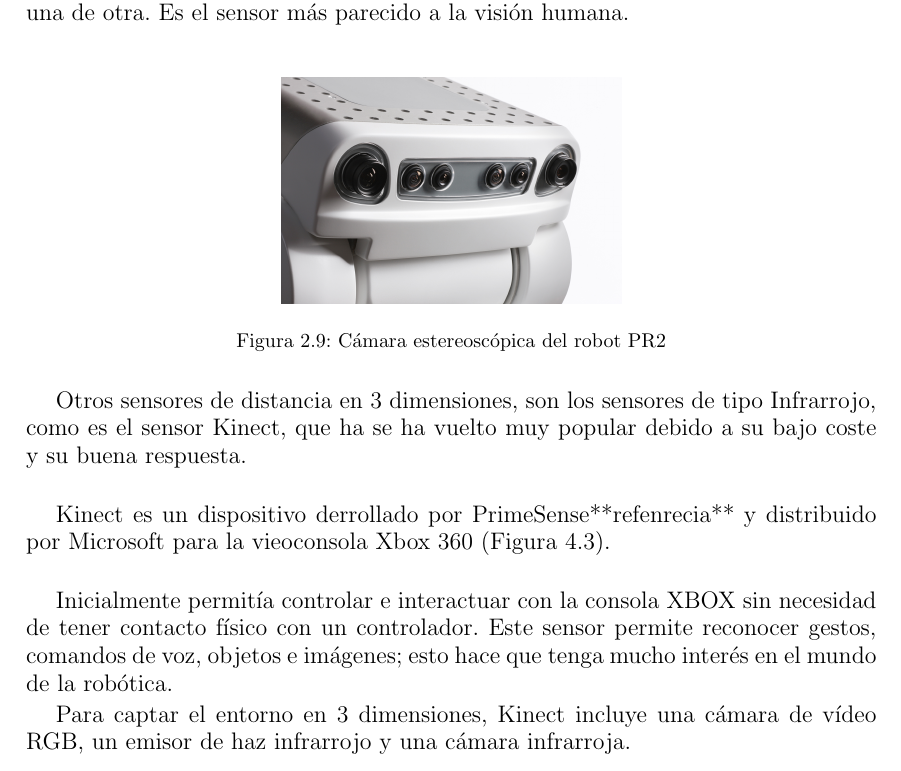
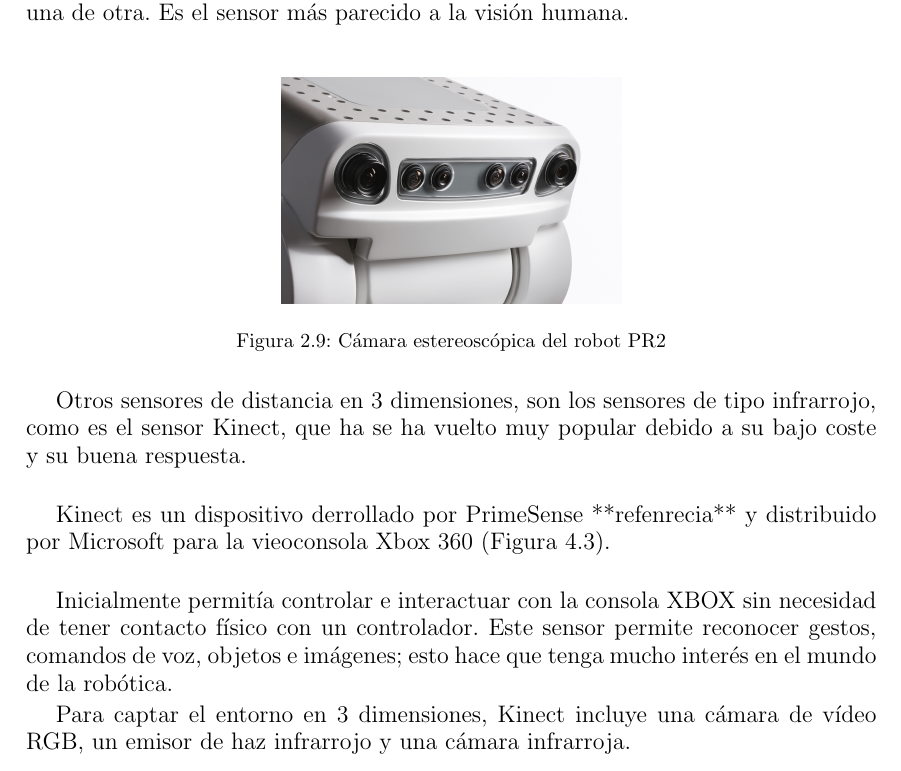
Before and after one commit to danimtb/TFG_pioneer3at, a LaTeX thesis (TFG.tex, which reads capitulos/estadoarte.tex): part of page 33 of 64, cut so that both start at the same text. Compiled offline with pdfLaTeX; the source files are stored in an older character set and shown here as Unicode.

Commit message:
txs auto checkin

```diff
--- a/capitulos/estadoarte.tex
+++ b/capitulos/estadoarte.tex
@@ -165,9 +165,9 @@ Existen otro tipo de sensores de distancia que permiten obtener distancias a pun
 \caption{Cámara estereoscópica del robot PR2} \label{fig:camara_estereoscopica}
 \end{figure}
 
-Otros sensores de distancia en 3 dimensiones, son los sensores de tipo Infrarrojo, como es el sensor Kinect, que ha se ha vuelto muy popular debido a su bajo coste y su buena respuesta.\\
+Otros sensores de distancia en 3 dimensiones, son los sensores de tipo infrarrojo, como es el sensor Kinect, que ha se ha vuelto muy popular debido a su bajo coste y su buena respuesta.\\
 
-Kinect es un dispositivo derrollado por PrimeSense**refenrecia** y distribuido por Microsoft para la vieoconsola Xbox 360 (Figura \ref{fig:sensor_kinect}).\\
+Kinect es un dispositivo derrollado por PrimeSense **refenrecia** y distribuido por Microsoft para la vieoconsola Xbox 360 (Figura \ref{fig:sensor_kinect}).\\
 
 Inicialmente permitía controlar e interactuar con la consola XBOX sin necesidad de tener contacto físico con un controlador. Este sensor permite reconocer gestos, comandos de voz, objetos e imágenes; esto hace que tenga mucho interés en el mundo de la robótica.
 
```
